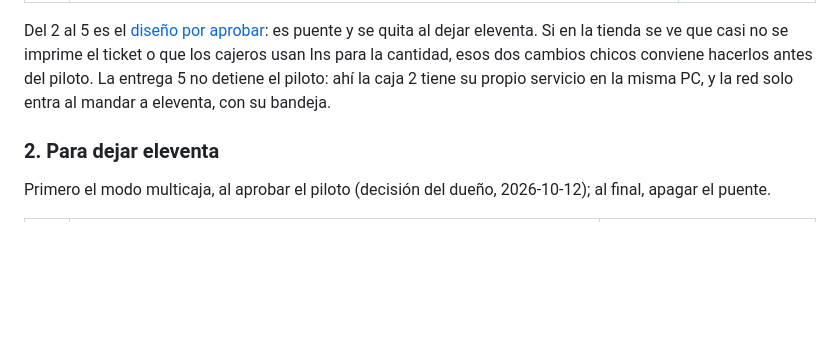
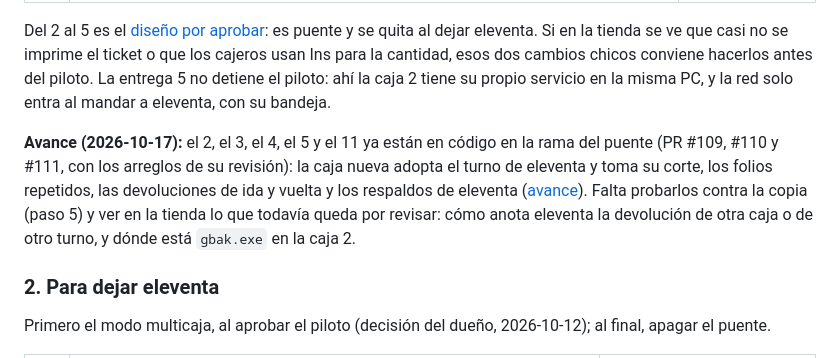
Before and after one commit to Marioalr/papeleria-pos, a Markdown page: docs/paridad-eleventa.md, the part around the change. Rendered like a GitHub page; blank space fills up the shorter version.

Commit message:
Paridad: lo del puente para el piloto ya está en código
En la tabla de lo que falta para el piloto, el mismo turno con su corte, los
folios repetidos, las devoluciones de ida y vuelta y los respaldos de eleventa
(el 2, el 3, el 4, el 5 y el 11) ya están en código en la rama del puente,
con los arreglos de su revisión. Falta probarlos contra la copia (paso 5) y
ver en la tienda cómo anota eleventa la devolución de otra caja o de otro
turno, y dónde está gbak.exe en la caja 2.

Pruebas: solo documentación; las suites pasaron con el merge anterior (980
con Firebird; 937 y 43 saltadas sin él; 74 de impresión).

Co-Authored-By: Claude Opus 5.5 <noreply@anthropic.com>

```diff
--- a/docs/paridad-eleventa.md
+++ b/docs/paridad-eleventa.md
@@ -154,6 +154,12 @@ es puente y se quita al dejar eleventa. Si en la tienda se ve que casi no se imp
 Ins para la cantidad, esos dos cambios chicos conviene hacerlos antes del piloto. La entrega 5 no detiene el piloto:
 ahí la caja 2 tiene su propio servicio en la misma PC, y la red solo entra al mandar a eleventa, con su bandeja.
 
+**Avance (2026-10-17):** el 2, el 3, el 4, el 5 y el 11 ya están en código en la rama del puente (PR #109, #110 y #111,
+con los arreglos de su revisión): la caja nueva adopta el turno de eleventa y toma su corte, los folios repetidos, las
+devoluciones de ida y vuelta y los respaldos de eleventa ([avance](migracion-eleventa.md#lo-que-falta-para-el-piloto-diseño-2026-10-12-por-aprobar)).
+Falta probarlos contra la copia (paso 5) y ver en la tienda lo que todavía queda por revisar: cómo anota eleventa la
+devolución de otra caja o de otro turno, y dónde está `gbak.exe` en la caja 2.
+
 ### 2. Para dejar eleventa
 
 Primero el modo multicaja, al aprobar el piloto (decisión del dueño, 2026-10-12); al final, apagar el puente.
```
